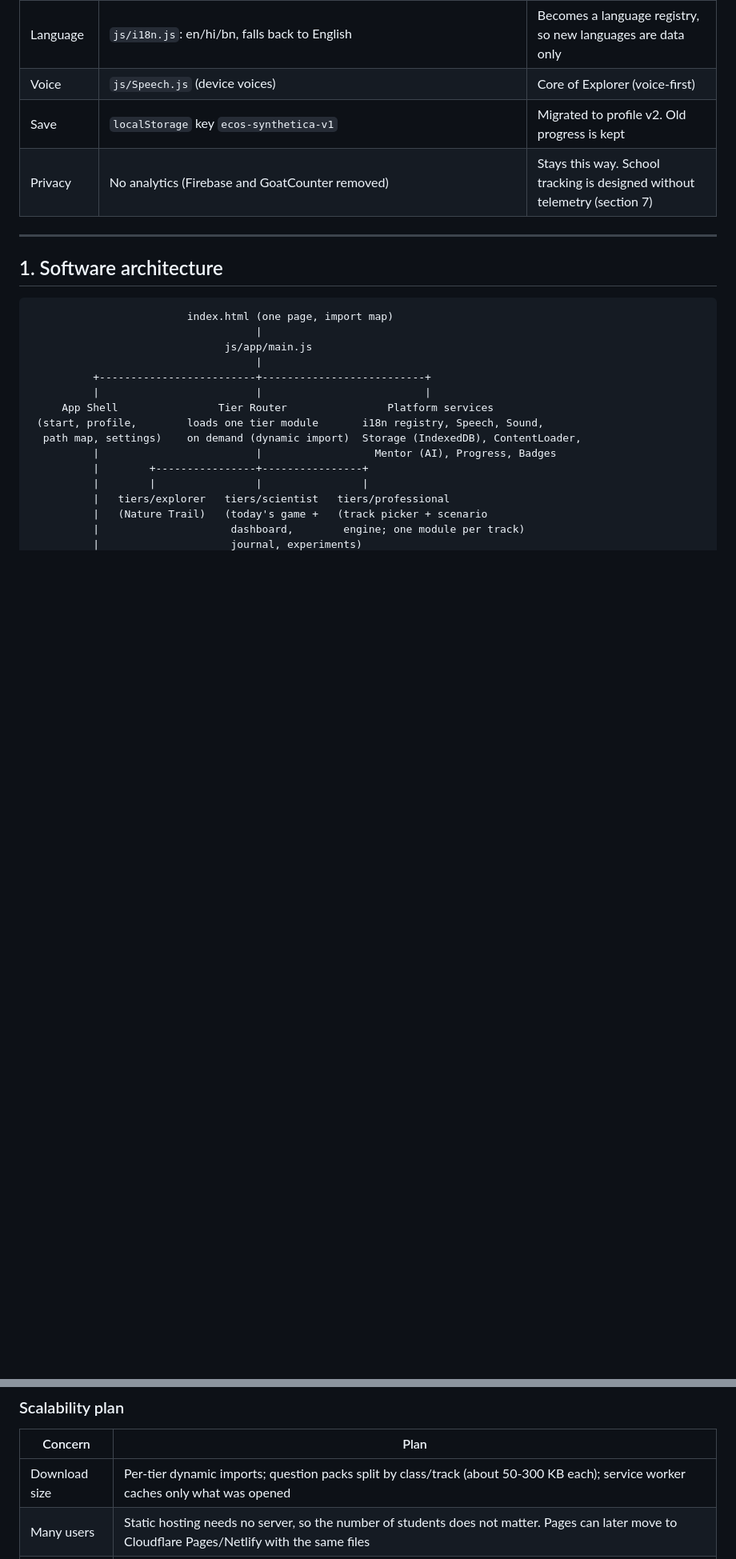
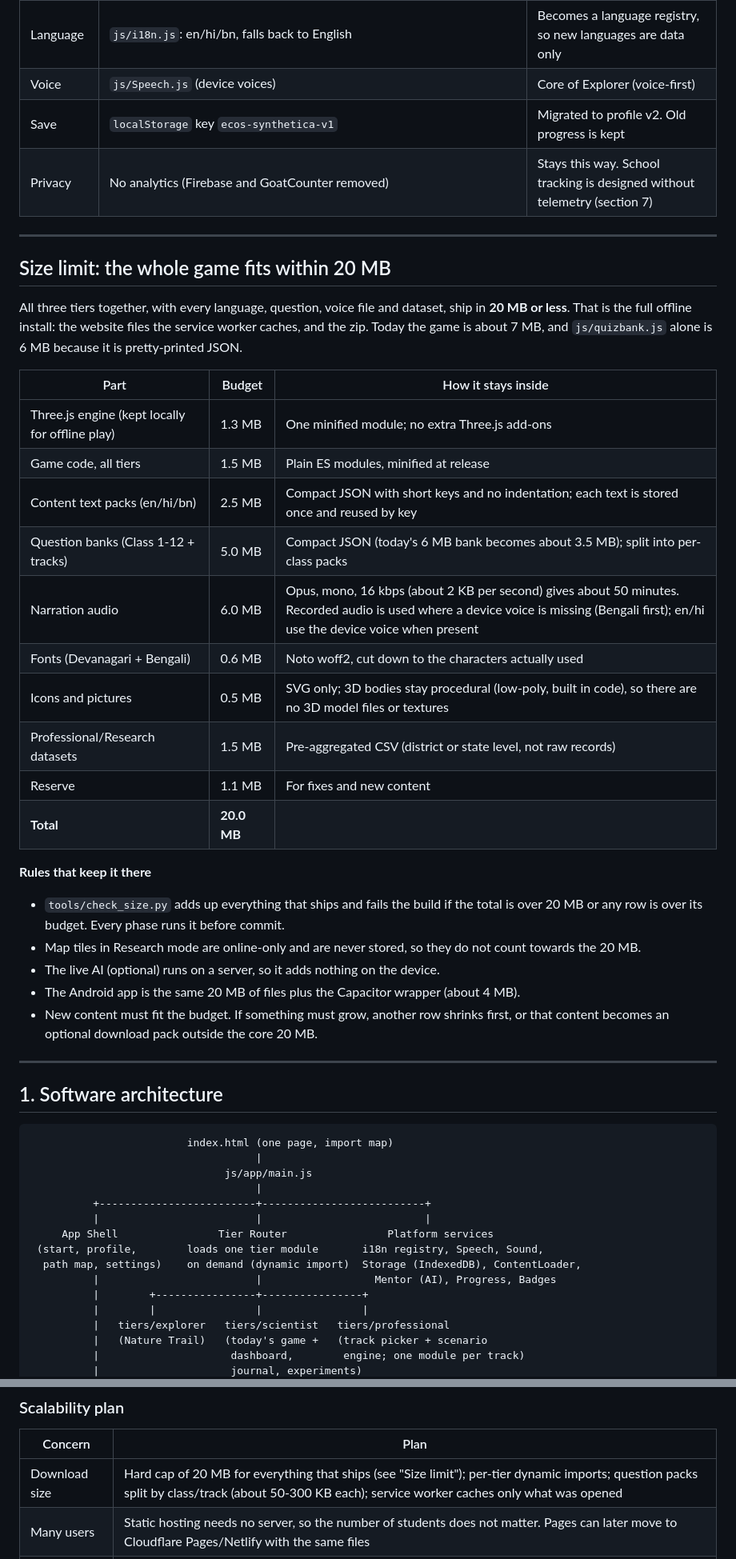
Before and after one commit to saiqulmodi/EcosSynthetica, a Markdown page: docs/REDESIGN_THREE_TIERS.md, 2 parts joined by grey strips. Shown at 80% size. Drawn GitHub-style; blank space fills up the shorter version.

Commit message:
Redesign doc: whole game fits within 20 MB (size budget + check)
Co-Authored-By: Claude Opus 5.5 <noreply@anthropic.com>

```diff
--- a/docs/REDESIGN_THREE_TIERS.md
+++ b/docs/REDESIGN_THREE_TIERS.md
@@ -30,6 +30,32 @@ The design starts from what the game already is. It does not start from a blank
 | Voice | `js/Speech.js` (device voices) | Core of Explorer (voice-first) |
 | Save | `localStorage` key `ecos-synthetica-v1` | Migrated to profile v2. Old progress is kept |
 | Privacy | No analytics (Firebase and GoatCounter removed) | Stays this way. School tracking is designed without telemetry (section 7) |
+
+---
+
+## Size limit: the whole game fits within 20 MB
+
+All three tiers together, with every language, question, voice file and dataset, ship in **20 MB or less**. That is the full offline install: the website files the service worker caches, and the zip. Today the game is about 7 MB, and `js/quizbank.js` alone is 6 MB because it is pretty-printed JSON.
+
+| Part | Budget | How it stays inside |
+|---|---|---|
+| Three.js engine (kept locally for offline play) | 1.3 MB | One minified module; no extra Three.js add-ons |
+| Game code, all tiers | 1.5 MB | Plain ES modules, minified at release |
+| Content text packs (en/hi/bn) | 2.5 MB | Compact JSON with short keys and no indentation; each text is stored once and reused by key |
+| Question banks (Class 1-12 + tracks) | 5.0 MB | Compact JSON (today's 6 MB bank becomes about 3.5 MB); split into per-class packs |
+| Narration audio | 6.0 MB | Opus, mono, 16 kbps (about 2 KB per second) gives about 50 minutes. Recorded audio is used where a device voice is missing (Bengali first); en/hi use the device voice when present |
+| Fonts (Devanagari + Bengali) | 0.6 MB | Noto woff2, cut down to the characters actually used |
+| Icons and pictures | 0.5 MB | SVG only; 3D bodies stay procedural (low-poly, built in code), so there are no 3D model files or textures |
+| Professional/Research datasets | 1.5 MB | Pre-aggregated CSV (district or state level, not raw records) |
+| Reserve | 1.1 MB | For fixes and new content |
+| **Total** | **20.0 MB** | |
+
+**Rules that keep it there**
+- `tools/check_size.py` adds up everything that ships and fails the build if the total is over 20 MB or any row is over its budget. Every phase runs it before commit.
+- Map tiles in Research mode are online-only and are never stored, so they do not count towards the 20 MB.
+- The live AI (optional) runs on a server, so it adds nothing on the device.
+- The Android app is the same 20 MB of files plus the Capacitor wrapper (about 4 MB).
+- New content must fit the budget. If something must grow, another row shrinks first, or that content becomes an optional download pack outside the core 20 MB.
 
 ---
 
@@ -430,7 +457,7 @@ Work goes one phase at a time. Each phase ends with: what changed, how to verify
 
 | Concern | Plan |
 |---|---|
-| Download size | Per-tier dynamic imports; question packs split by class/track (about 50-300 KB each); service worker caches only what was opened |
+| Download size | Hard cap of 20 MB for everything that ships (see "Size limit"); per-tier dynamic imports; question packs split by class/track (about 50-300 KB each); service worker caches only what was opened |
 | Many users | Static hosting needs no server, so the number of students does not matter. Pages can later move to Cloudflare Pages/Netlify with the same files |
 | Content growth | Authoring SQLite -> JSON packs with versions and hashes in `content/manifest.json`; the service worker updates changed packs only |
 | More languages | `content/lang/registry.json` + one folder of packs per language; the UI falls back to English per key (as today). Adding Tamil, Telugu, Marathi, Odia or Urdu needs no code change. Urdu needs the RTL flag in the registry |
```
Also changed, not shown: other parts of docs/REDESIGN_THREE_TIERS.md (+1 -0 lines).
